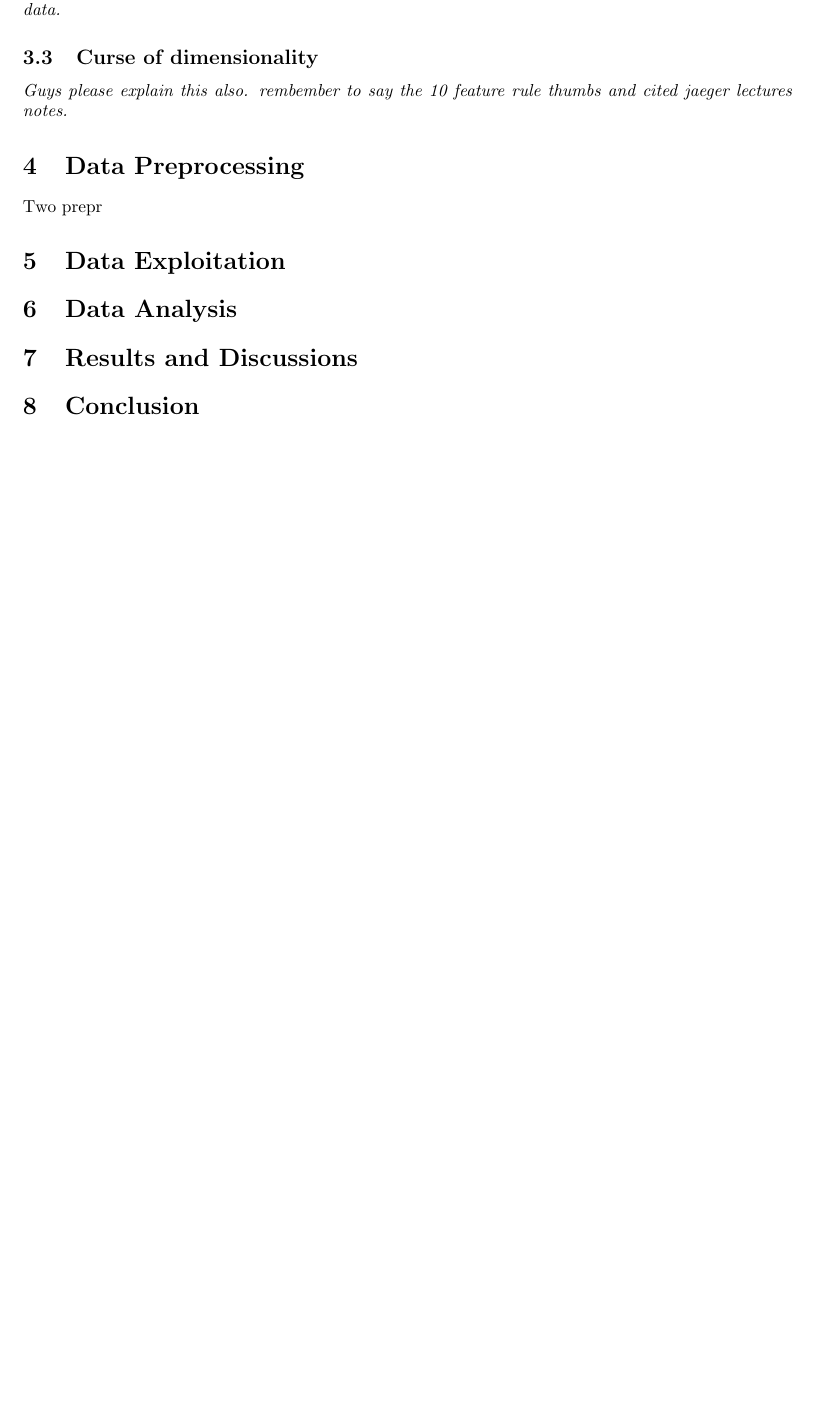
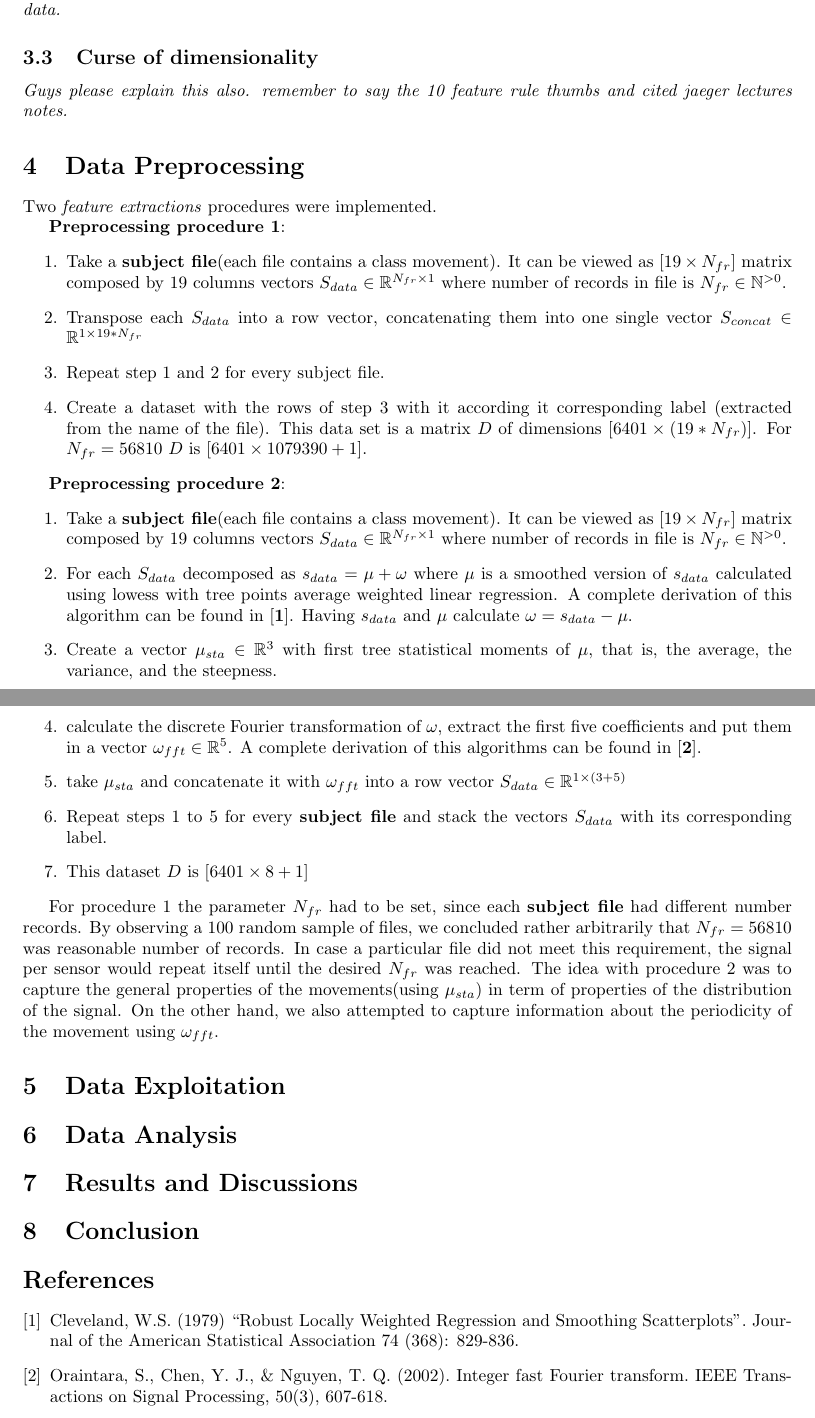
Before and after one commit to ralflorent/bremen-big-data-challenge-2019, a LaTeX paper (docs/latex/main.tex, which reads docs/latex/sections/contents.tex): part of page 5 of 6 before the commit and two parts of pages 5 and 6 of 7 after it, the two joined at a grey line, cut so that both start at the same text, the shorter picture padded with empty space. Compiled offline with pdfLaTeX.

Commit message:
comments on feature extraction

```diff
--- a/docs/latex/main.tex
+++ b/docs/latex/main.tex
@@ -28,6 +28,8 @@
 \usepackage[utf8]{inputenc}
 \usepackage{subcaption}
 \usepackage{url}
+
+\usepackage{biblatex}
 % Override hyper reference default configurations
 \hypersetup{colorlinks=true,linkcolor=blue,filecolor=magenta,urlcolor=cyan}
 \urlstyle{same}
--- a/docs/latex/sections/contents.tex
+++ b/docs/latex/sections/contents.tex
@@ -205,12 +205,33 @@ accuracy=  \frac{\sum Correct_{classification}}{N}
 
 \subsection{Curse of dimensionality}
 
-\textit{Guys please explain this also. rembember to say the 10 feature rule thumbs and cited jaeger lectures notes.}
+\textit{Guys please explain this also. remember to say the 10 feature rule thumbs and cited jaeger lectures notes.}
 
 
 \section{Data Preprocessing}
 
-Two prepr
+Two \textit{feature extractions} procedures were implemented.
+
+\textbf{Preprocessing procedure 1}:
+\begin{enumerate}
+	\item Take a \textbf{subject file}(each file contains a class movement). It can be viewed as $[19 \times N_{fr}]$ matrix composed by 19 columns vectors $S_{data} \in \mathbb{R}^{N_{fr} \times 1}$  where number of records in file is $N_{fr} \in \mathbb{N}^{>0}$.
+	\item Transpose each $S_{data}$ into a row vector, concatenating them into one single vector $S_{concat} \in  \mathbb{R}^{1 \times 19*N_{fr} }$
+	\item Repeat step 1 and 2 for every subject file.
+	\item Create a dataset with the rows of step 3 with it according it corresponding label (extracted from the name of the file). This data set is a matrix $D$ of dimensions $[6401 \times (19*N_{fr})]$. For $N_{fr}=56810$ $D$ is $[6401 \times 1079390+1]$.
+\end{enumerate}
+
+\textbf{Preprocessing procedure 2}:
+\begin{enumerate}
+	\item Take a \textbf{subject file}(each file contains a class movement). It can be viewed as $[19 \times N_{fr}]$ matrix composed by 19 columns vectors $S_{data} \in \mathbb{R}^{N_{fr} \times 1}$  where number of records in file is $N_{fr} \in \mathbb{N}^{>0}$.
+	\item For each $S_{data}$ decomposed as $s_{data}=\mu+\omega$ where $\mu$ is a smoothed version of $s_{data}$ calculated using lowess with tree points average weighted linear regression. A complete derivation of this algorithm can be found in \cite{1}. Having $s_{data}$ and $\mu$ calculate $\omega =s_{data}-\mu$.
+	\item Create a vector $\mu_{sta} \in \mathbb{R}^{3}$ with first tree statistical moments of $\mu$, that is, the average, the variance, and the steepness.
+	\item calculate the discrete Fourier transformation of $\omega$, extract the first five coefficients and put them in a vector $\omega_{fft} \in \mathbb{R}^{5}$. A complete derivation of this algorithms can be found in \cite{2}.
+	\item take $\mu_{sta}$ and concatenate it with $\omega_{fft}$ into a row vector $S_{data} \in \mathbb{R}^{1 \times (3+5) }$
+	\item Repeat steps 1 to 5 for every \textbf{subject file} and stack the vectors $S_{data}$ with its corresponding label.
+	\item This dataset $D$ is $[6401 \times 8+1]$
+\end{enumerate}
+
+ For procedure 1 the parameter $N_{fr}$ had to be set, since each \textbf{subject file} had different number records. By observing a 100 random sample of files, we concluded rather arbitrarily that  $N_{fr}=56810$  was reasonable number of records. In case a particular file did not meet this requirement, the signal per sensor would repeat itself until the desired $N_{fr}$ was reached. The idea with procedure 2 was to capture the general properties of the movements(using $\mu_{sta}$) in term of properties of the distribution of the signal. On the other hand, we also attempted to capture information about the periodicity of the movement using $\omega_{fft}$.
 
 
 \section{Data Exploitation}
@@ -221,6 +242,17 @@ Two prepr
 
 \section{Conclusion}
 
+
+
+\begin{thebibliography}{1}
+\bibitem{1}
+Cleveland, W.S. (1979) “Robust Locally Weighted Regression and Smoothing Scatterplots”. Journal of the American Statistical Association 74 (368): 829-836.
+
+\bibitem{2}
+Oraintara, S., Chen, Y. J., \& Nguyen, T. Q. (2002). Integer fast Fourier transform. IEEE Transactions on Signal Processing, 50(3), 607-618.
+
+\end{thebibliography}
+
 % ==============================================================================
 % START: Methods, Results, Discussions, Conclusion
 % ==============================================================================
```
Also changed, not shown: docs/latex/main.pdf, 1 other file.
